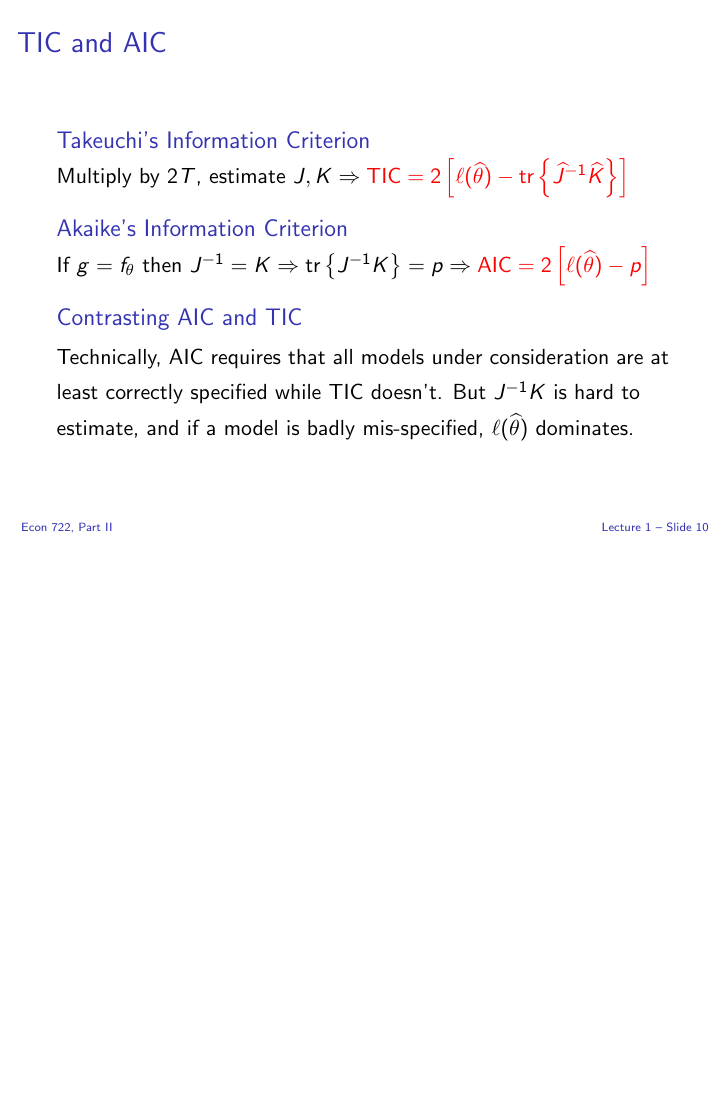
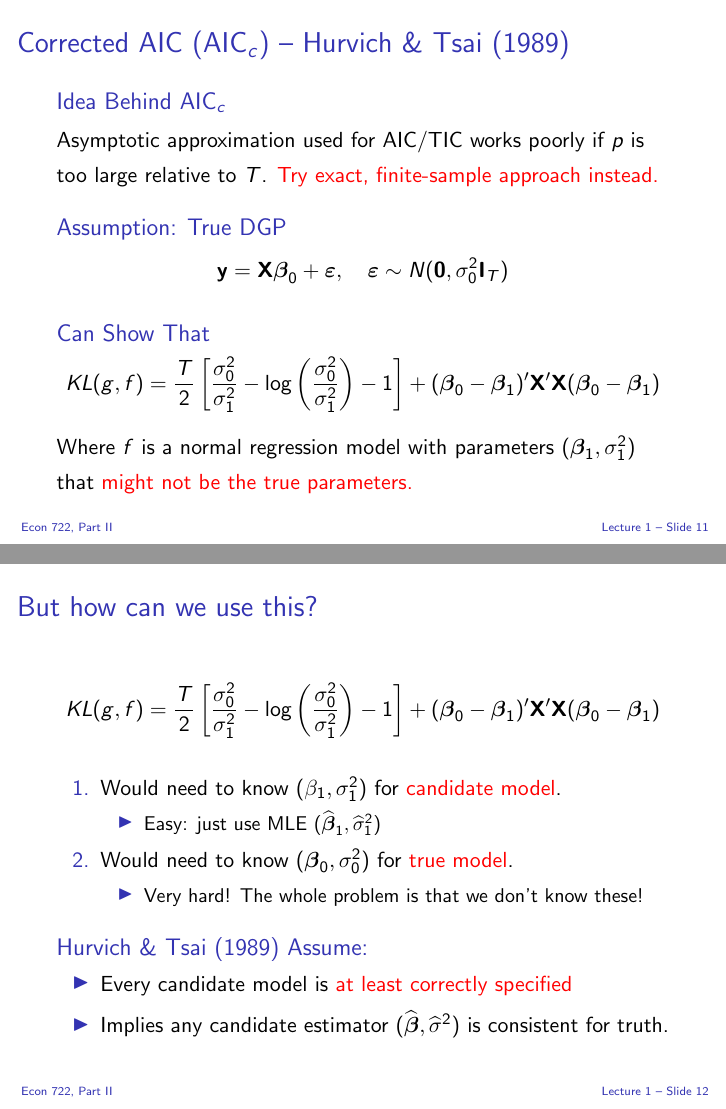
Before and after one commit to fditraglia/econ722, LaTeX slides (slides/econ722slides.tex, which reads slides/aic.tex): page 11 of 11 before the commit and pages 12 and 13 of 14 after it, the two joined at a grey line, the shorter picture padded with empty space. Compiled offline with pdfLaTeX; a LaTeX package or settings file that is missing is left out.

Commit message:
nearly done with AICc

```diff
--- a/slides/aic.tex
+++ b/slides/aic.tex
@@ -266,3 +274,65 @@
 
 \end{frame}
 %%%%%%%%%%%%%%%%%%%%%%%%%%%%%%%%%%%%%%%%
+\section{Corrected AIC (AIC$_c$)}
+%%%%%%%%%%%%%%%%%%%%%%%%%%%%%%%%%%%%%%%%
+\begin{frame}
+  \frametitle{Corrected AIC (AIC$_c$) -- Hurvich \& Tsai (1989)}
+
+  \begin{block}{Idea Behind AIC$_c$}
+    Asymptotic approximation used for AIC/TIC works poorly if $p$ is too large relative to $T$. \alert{Try exact, finite-sample approach instead.}
+  \end{block}
+
+  \pause
+
+  \begin{block}{Assumption: True DGP}
+    \vspace{-1.5em}
+    \[
+      \mathbf{y} = \mathbf{X}\boldsymbol{\beta}_0 + \boldsymbol{\varepsilon}, \quad \boldsymbol{\varepsilon} \sim N(\mathbf{0}, \sigma_0^2 \mathbf{I}_T)
+    \]
+
+    \pause
+
+    \begin{block}{Can Show That}
+      \vspace{-1em}
+      \[
+        KL(g,f) = \frac{T}{2}\left[ \frac{\sigma_0^2}{\sigma_1^2} - \log \left( \frac{\sigma_0^2}{\sigma_1^2} \right) - 1\right] + (\boldsymbol{\beta}_0 - \boldsymbol{\beta}_1)' \mathbf{X}'\mathbf{X} (\boldsymbol{\beta}_0 - \boldsymbol{\beta}_1)
+      \]
+
+      \vspace{1em}
+
+      Where $f$ is a normal regression model with parameters $(\boldsymbol{\beta}_1, \sigma_1^2)$ that \alert{might not be the true parameters.}
+    \end{block}
+
+  \end{block}
+\end{frame}
+%%%%%%%%%%%%%%%%%%%%%%%%%%%%%%%%%%%%%%%%
+\begin{frame}
+  \frametitle{But how can we use this?}
+  \vspace{-1em}
+      \[
+        KL(g,f) = \frac{T}{2}\left[ \frac{\sigma_0^2}{\sigma_1^2} - \log \left( \frac{\sigma_0^2}{\sigma_1^2} \right) - 1\right] + (\boldsymbol{\beta}_0 - \boldsymbol{\beta}_1)' \mathbf{X}'\mathbf{X} (\boldsymbol{\beta}_0 - \boldsymbol{\beta}_1)
+      \]
+      \vspace{-1em}
+      \begin{enumerate}
+        \item Would need to know $(\beta_1, \sigma_1^2)$ for \alert{candidate model}.
+          \begin{itemize}
+            \item Easy: just use MLE $(\widehat{\boldsymbol{\beta}}_1, \widehat{\sigma}_1^2)$
+          \end{itemize}
+        \item Would need to know $(\boldsymbol{\beta}_0, \sigma_0^2)$ for \alert{true model}.
+          \begin{itemize}
+            \item Very hard! The whole problem is that we don't know these!
+          \end{itemize}
+      \end{enumerate}
+
+      \pause
+
+      \begin{block}{Hurvich \& Tsai (1989) Assume:}
+        \vspace{-0.5em}
+        \begin{itemize}
+          \item Every candidate model is \alert{at least correctly specified}
+          \item Implies any candidate estimator $(\widehat{\boldsymbol{\beta}}, \widehat{\sigma}^2)$ is consistent for truth.
+        \end{itemize}
+
+      \end{block}
+\end{frame}
```
Also changed, not shown: slides/econ722slides.pdf, slides/aic.tex (27 more changed lines).
